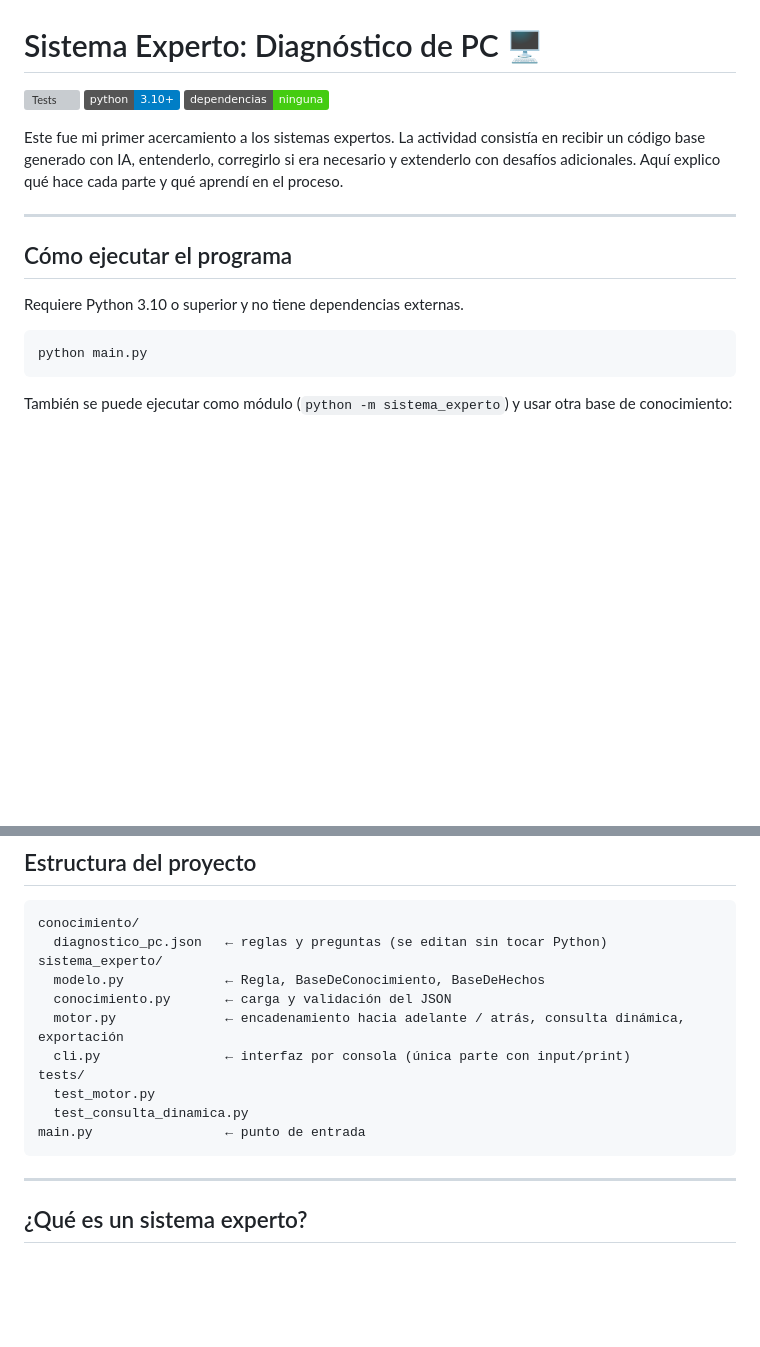
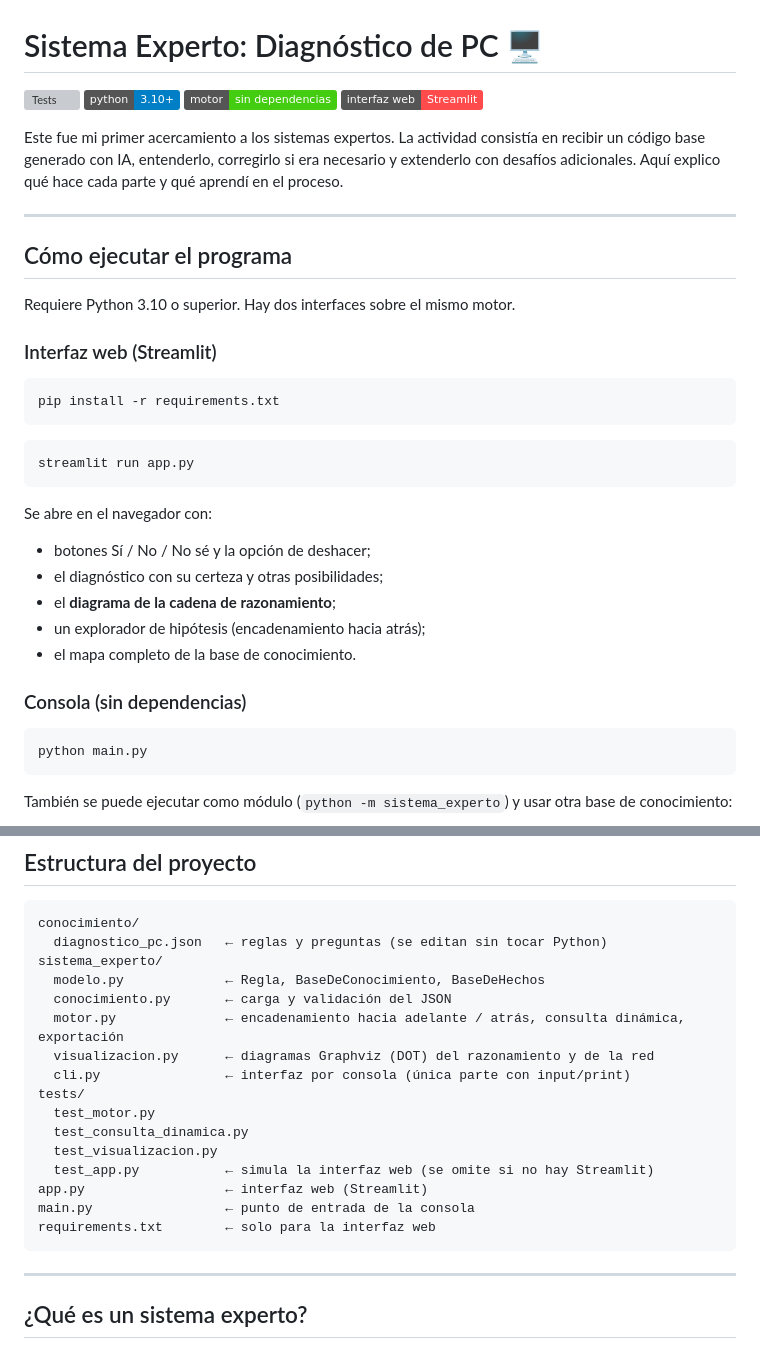
Before and after one commit to MariaJoseMontepequeZet/sistema_experto_maria-montepeque, a Markdown page: readme.md, 2 parts joined by grey strips. Rendered like a GitHub page; badges without logos; blank space fills up the shorter version; grey boxes are pictures that could not be loaded.

Commit message:
docs: documentar la interfaz web

````diff
--- a/readme.md
+++ b/readme.md
@@ -2,7 +2,8 @@
 
 [![Tests](https://github.com/MariaJoseMontepequeZet/sistema_experto_maria-montepeque/actions/workflows/tests.yml/badge.svg?branch=main)](https://github.com/MariaJoseMontepequeZet/sistema_experto_maria-montepeque/actions/workflows/tests.yml)
 ![Python](https://img.shields.io/badge/python-3.10%2B-blue)
-![Dependencias](https://img.shields.io/badge/dependencias-ninguna-brightgreen)
+![Motor sin dependencias](https://img.shields.io/badge/motor-sin%20dependencias-brightgreen)
+![Streamlit](https://img.shields.io/badge/interfaz%20web-Streamlit-FF4B4B)
 
 Este fue mi primer acercamiento a los sistemas expertos. La actividad consistía en recibir un código base generado con IA, entenderlo, corregirlo si era necesario y extenderlo con desafíos adicionales. Aquí explico qué hace cada parte y qué aprendí en el proceso.
 
@@ -10,7 +11,25 @@ Este fue mi primer acercamiento a los sistemas expertos. La actividad consistía
 
 ## Cómo ejecutar el programa
 
-Requiere Python 3.10 o superior y no tiene dependencias externas.
+Requiere Python 3.10 o superior. Hay dos interfaces sobre el mismo motor.
+
+### Interfaz web (Streamlit)
+
+```bash
+pip install -r requirements.txt
+```
+```bash
+streamlit run app.py
+```
+
+Se abre en el navegador con:
+- botones Sí / No / No sé y la opción de deshacer;
+- el diagnóstico con su certeza y otras posibilidades;
+- el **diagrama de la cadena de razonamiento**;
+- un explorador de hipótesis (encadenamiento hacia atrás);
+- el mapa completo de la base de conocimiento.
+
+### Consola (sin dependencias)
 
 ```bash
 python main.py
@@ -51,11 +70,16 @@ sistema_experto/
   modelo.py             ← Regla, BaseDeConocimiento, BaseDeHechos
   conocimiento.py       ← carga y validación del JSON
   motor.py              ← encadenamiento hacia adelante / atrás, consulta dinámica, exportación
+  visualizacion.py      ← diagramas Graphviz (DOT) del razonamiento y de la red
   cli.py                ← interfaz por consola (única parte con input/print)
 tests/
   test_motor.py
   test_consulta_dinamica.py
-main.py                 ← punto de entrada
+  test_visualizacion.py
+  test_app.py           ← simula la interfaz web (se omite si no hay Streamlit)
+app.py                  ← interfaz web (Streamlit)
+main.py                 ← punto de entrada de la consola
+requirements.txt        ← solo para la interfaz web
 ```
 
 ---
````
